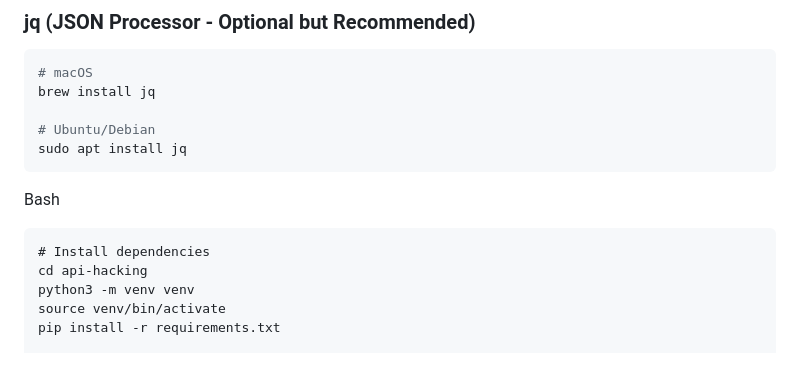
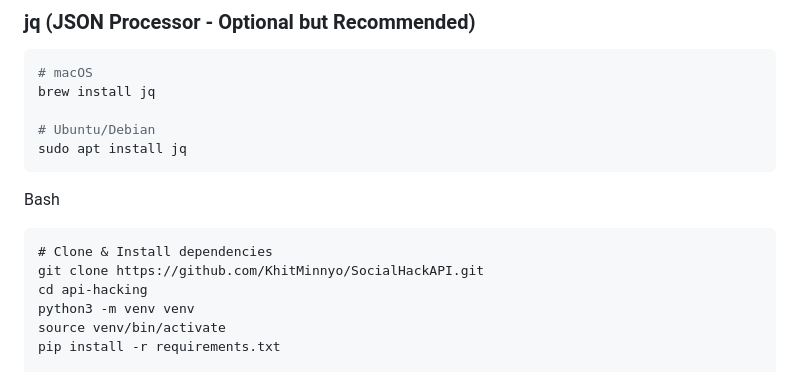
Before and after one commit to KhitMinnyo/SocialHackAPI, a Markdown page: README.md, the part around the change. GitHub-like rendering.

````diff
--- a/README.md
+++ b/README.md
@@ -37,7 +37,8 @@ sudo apt install jq
 Bash
 
 ```
-# Install dependencies
+# Clone & Install dependencies
+git clone https://github.com/KhitMinnyo/SocialHackAPI.git
 cd api-hacking
 python3 -m venv venv
 source venv/bin/activate
````
